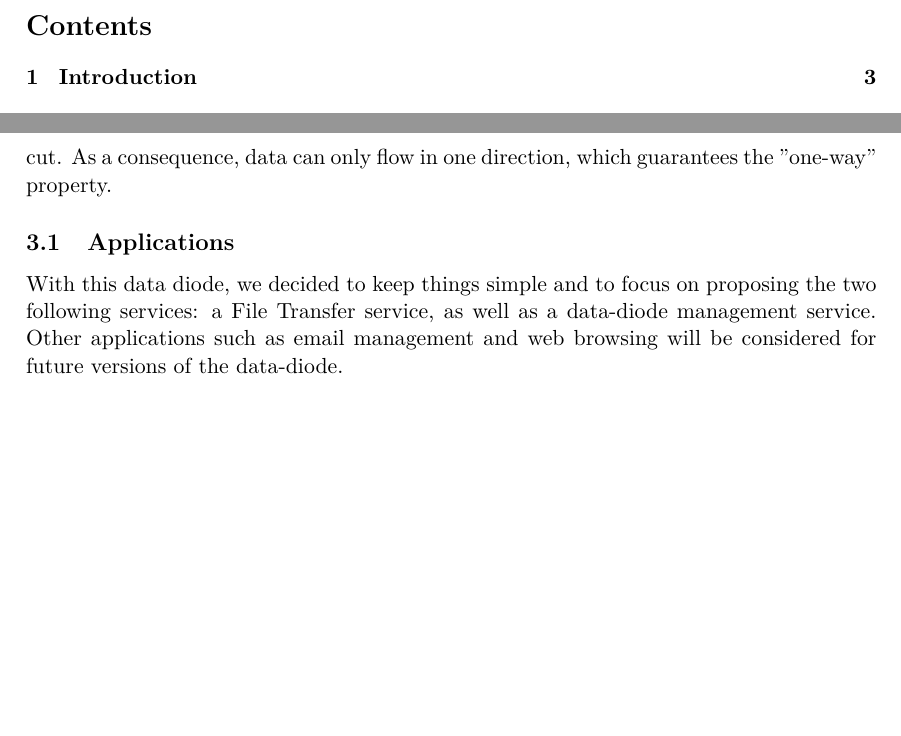
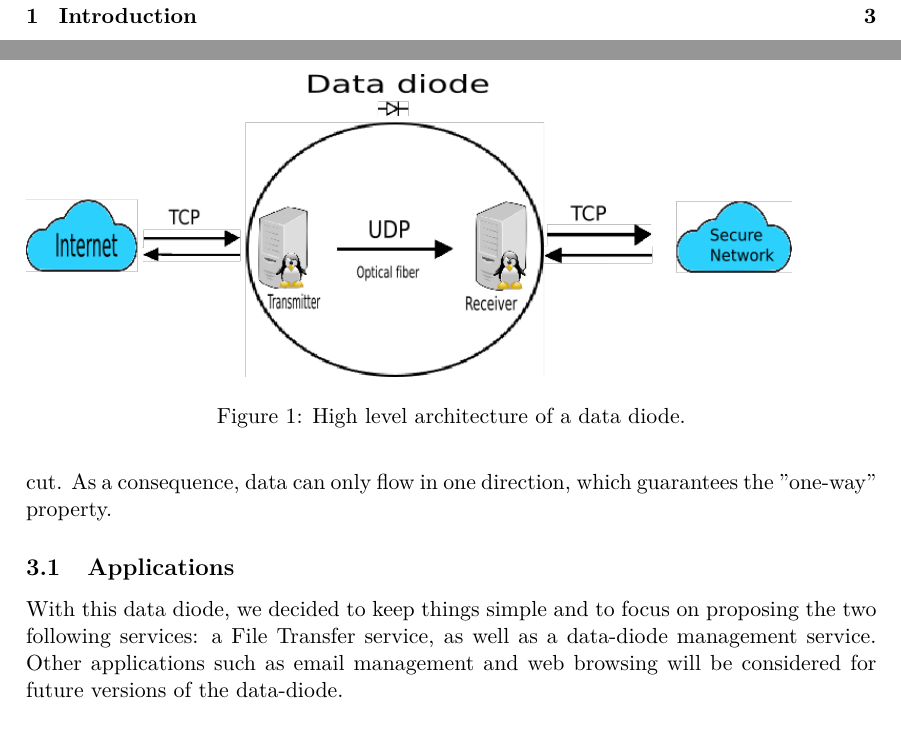
Before and after one commit to axtux/data-diode, a LaTeX document (rapport_20_novembre/rapport_2.tex): two parts of pages 2 and 4 of 4 before the commit and two parts of pages 2 and 4 of 5 after it, joined at a grey line, cut at the place of the change, the shorter picture padded with empty space. Compiled offline with pdfLaTeX.

Commit message:
Addition of the data diode picture.

```diff
--- a/rapport_20_novembre/rapport_2.tex
+++ b/rapport_20_novembre/rapport_2.tex
@@ -40,6 +40,11 @@ Donc en gros, notre solution semblait arbitraire, car elle n'était pas basées
 \section{Data Diode}
 A data diode is a one-way data transfer system. It is composed of two server: one server communicates with the outside network and the other one communicate with the secure network. Moreover, these two servers are connected to one another through a single unidirectional fiber optics cable. The cable going in the other direction has been physically cut. As a consequence, data can only flow in one direction, which guarantees the "one-way" property.
 
+\begin{figure}
+	\includegraphics[scale=0.7]{img/network.png}
+	\caption{High level architecture of a data diode.}
+\end{figure}
+
 \subsection{Applications}
 With this data diode, we decided to keep things simple and to focus on proposing the two following services: a File Transfer service, as well as a data-diode management service.
 Other applications such as email management and web browsing will be considered for future versions of the data-diode.
```
Also changed, not shown: rapport_20_novembre/img/network.png (added).
